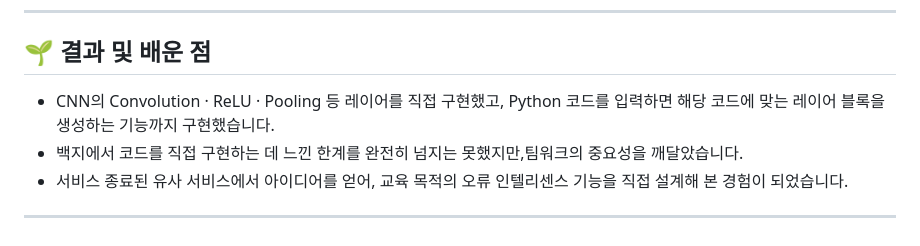
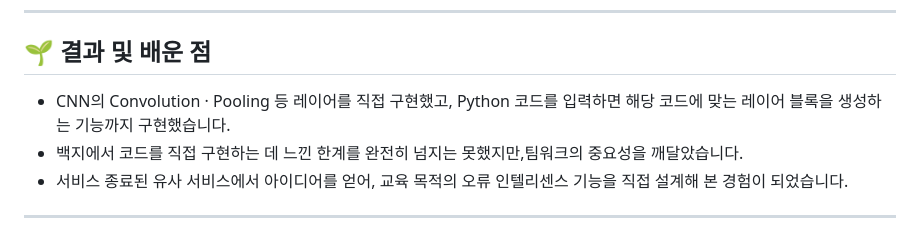
Before and after one commit to null210/portfolio, a Markdown page: ArkBlock.md, the part around the change. GitHub-like rendering.

```diff
--- a/ArkBlock.md
+++ b/ArkBlock.md
@@ -122,7 +122,7 @@ AI 모델 학습에 쓰이는 데이터셋을 자동으로 전처리하는 파
 
 ## 🌱 결과 및 배운 점
 
-- CNN의 Convolution · ReLU · Pooling 등 레이어를 직접 구현했고, Python 코드를 입력하면 해당 코드에 맞는 레이어 블록을 생성하는 기능까지 구현했습니다.
+- CNN의 Convolution · Pooling 등 레이어를 직접 구현했고, Python 코드를 입력하면 해당 코드에 맞는 레이어 블록을 생성하는 기능까지 구현했습니다.
 - 백지에서 코드를 직접 구현하는 데 느낀 한계를 완전히 넘지는 못했지만,팀워크의 중요성을 깨달았습니다.
 - 서비스 종료된 유사 서비스에서 아이디어를 얻어, 교육 목적의 오류 인텔리센스 기능을 직접 설계해 본 경험이 되었습니다.
 
```
